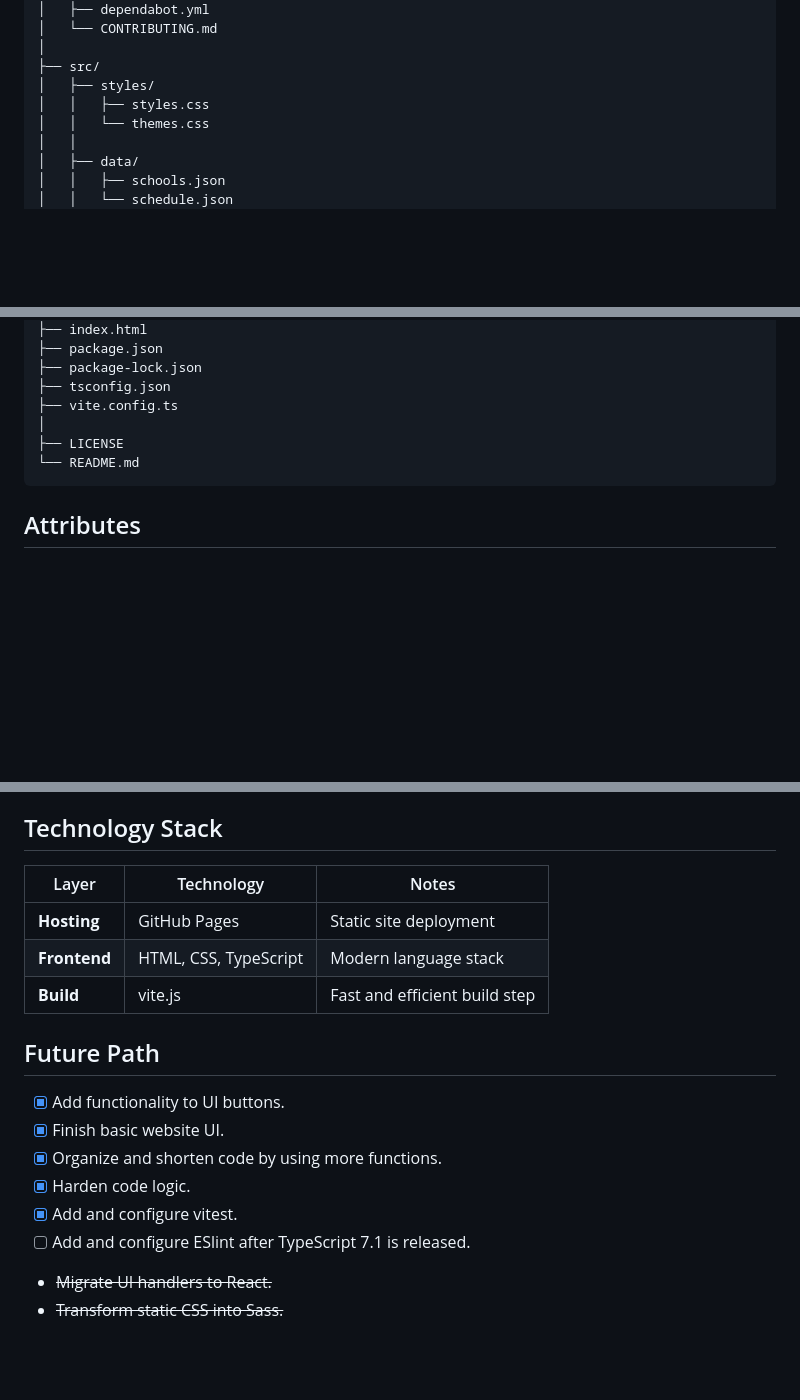
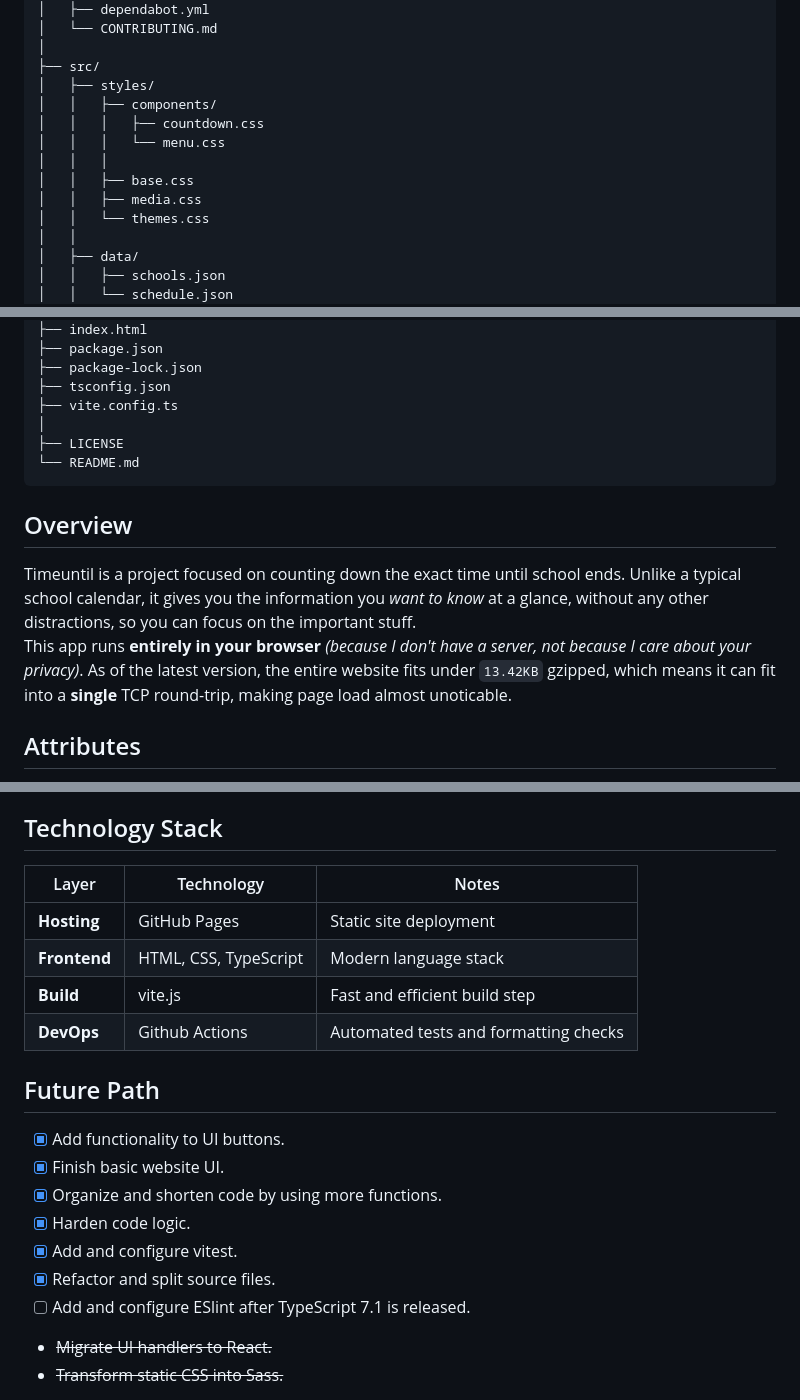
Before and after one commit to 29miaoet/timeuntil, a Markdown page: README.md, 3 parts joined by grey strips. Rendered like a GitHub page; blank space fills up the shorter version.

Commit message:
Update documentation

```diff
--- a/README.md
+++ b/README.md
@@ -18,7 +18,12 @@ timeuntil/
 │
 ├── src/
 │   ├── styles/
-│   │   ├── styles.css
+│   │   ├── components/
+│   │   │   ├── countdown.css
+│   │   │   └── menu.css
+│   │   │
+│   │   ├── base.css
+│   │   ├── media.css
 │   │   └── themes.css
 │   │
 │   ├── data/
@@ -81,6 +86,17 @@ timeuntil/
 └── README.md
 </code></pre>
 
+## Overview
+
+Timeuntil is a project focused on counting down the exact time until school ends.
+Unlike a typical school calendar, it gives you the information you _want to know_
+at a glance, without any other distractions, so you can focus on the important
+stuff.
+This app runs **entirely in your browser** _(because I don't have a server, not
+because I care about your privacy)_. As of the latest version, the entire website
+fits under `13.42KB` gzipped, which means it can fit into a **single** TCP
+round-trip, making page load almost unoticable.
+
 ## Attributes
 
 - ✅ Responsive UI layout
@@ -100,11 +116,12 @@ Please refer to [CONTRIBUTING.md](.github/CONTRIBUTING.md).
 
 ## Technology Stack
 
-| Layer        | Technology            | Notes                         |
-| ------------ | --------------------- | ----------------------------- |
-| **Hosting**  | GitHub Pages          | Static site deployment        |
-| **Frontend** | HTML, CSS, TypeScript | Modern language stack         |
-| **Build**    | vite.js               | Fast and efficient build step |
+| Layer        | Technology            | Notes                                 |
+| ------------ | --------------------- | ------------------------------------- |
+| **Hosting**  | GitHub Pages          | Static site deployment                |
+| **Frontend** | HTML, CSS, TypeScript | Modern language stack                 |
+| **Build**    | vite.js               | Fast and efficient build step         |
+| **DevOps**   | Github Actions        | Automated tests and formatting checks |
 
 ## Future Path
 
@@ -113,6 +130,7 @@ Please refer to [CONTRIBUTING.md](.github/CONTRIBUTING.md).
 - [x] Organize and shorten code by using more functions.
 - [x] Harden code logic.
 - [x] Add and configure vitest.
+- [x] Refactor and split source files.
 - [ ] Add and configure ESlint after TypeScript 7.1 is released.
 - ~~Migrate UI handlers to React.~~
 - ~~Transform static CSS into Sass.~~
```
